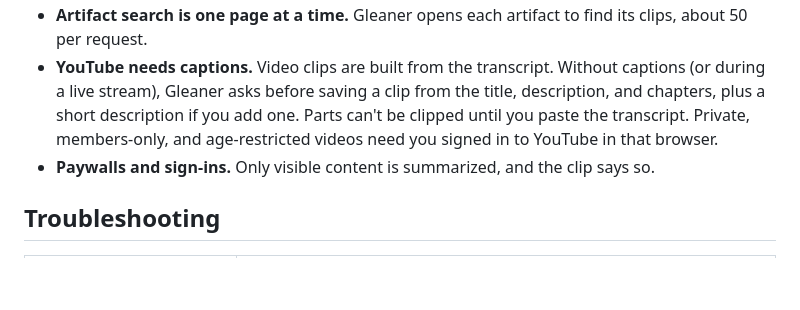
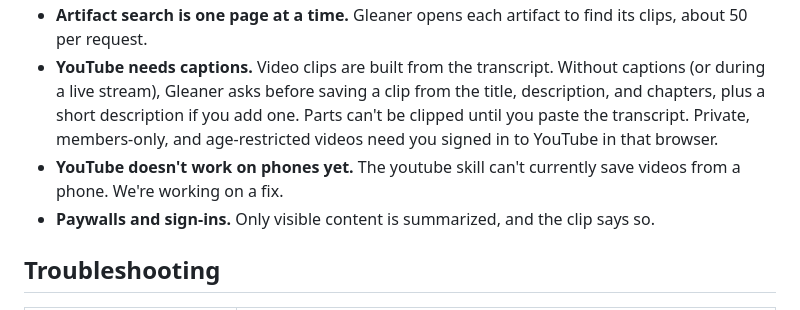
Before and after one commit to shawn-sandy/gleaner, a Markdown page: README.md, the part around the change. Rendered like a GitHub page; blank space fills up the shorter version.

Commit message:
Note that the youtube skill does not work on phones yet
Co-Authored-By: Claude Opus 5.5 <noreply@anthropic.com>

```diff
--- a/README.md
+++ b/README.md
@@ -487,6 +487,7 @@ Files are named `yyyy-mm-dd-short-title`. If a name is taken, Gleaner adds `-2`,
 - **No claude.ai Projects.** Cowork can read them but not write to them.
 - **Artifact search is one page at a time.** Gleaner opens each artifact to find its clips, about 50 per request.
 - **YouTube needs captions.** Video clips are built from the transcript. Without captions (or during a live stream), Gleaner asks before saving a clip from the title, description, and chapters, plus a short description if you add one. Parts can't be clipped until you paste the transcript. Private, members-only, and age-restricted videos need you signed in to YouTube in that browser.
+- **YouTube doesn't work on phones yet.** The youtube skill can't currently save videos from a phone. We're working on a fix.
 - **Paywalls and sign-ins.** Only visible content is summarized, and the clip says so.
 
 ## Troubleshooting
```
